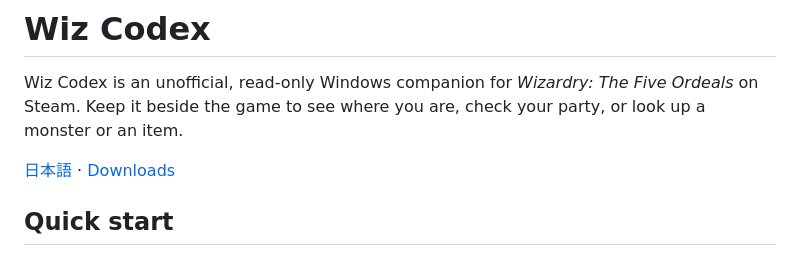
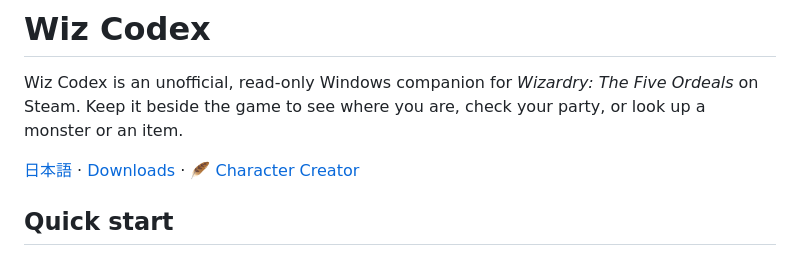
Before and after one commit to wiztailworks/wiz_codex, a Markdown page: readme.md, the part around the change. Drawn GitHub-style.

Commit message:
Add the Character Creator guide and screenshot

```diff
--- a/readme.md
+++ b/readme.md
@@ -2,7 +2,7 @@
 
 Wiz Codex is an unofficial, read-only Windows companion for *Wizardry: The Five Ordeals* on Steam. Keep it beside the game to see where you are, check your party, or look up a monster or an item.
 
-[日本語](#日本語) · [Downloads](https://github.com/wiztailworks/wiz_codex/releases/latest)
+[日本語](#日本語) · [Downloads](https://github.com/wiztailworks/wiz_codex/releases/latest) · [🪶 Character Creator](creator.md)
 
 ## Quick start
 
```
Also changed, not shown: creator.md (added, +25 -0 lines), screenshot_creator.jpg (added).
